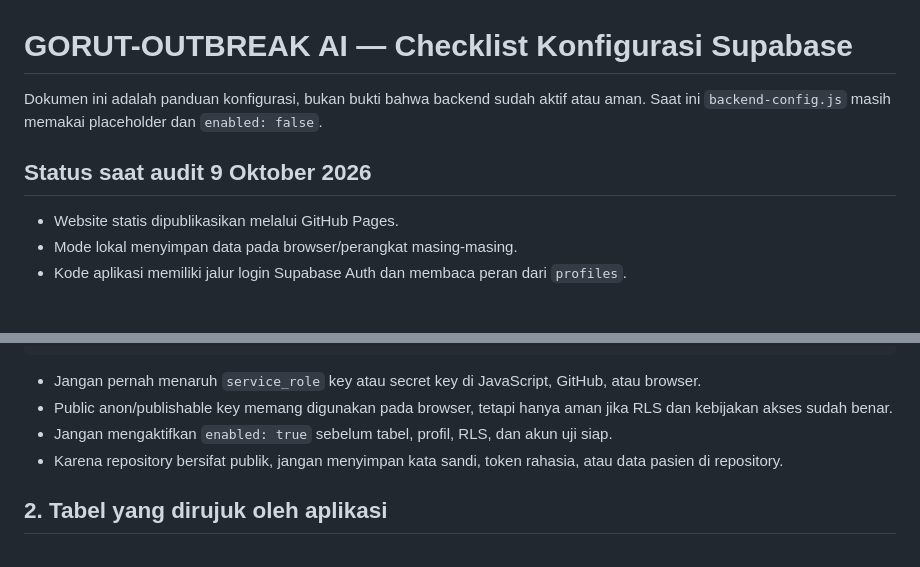
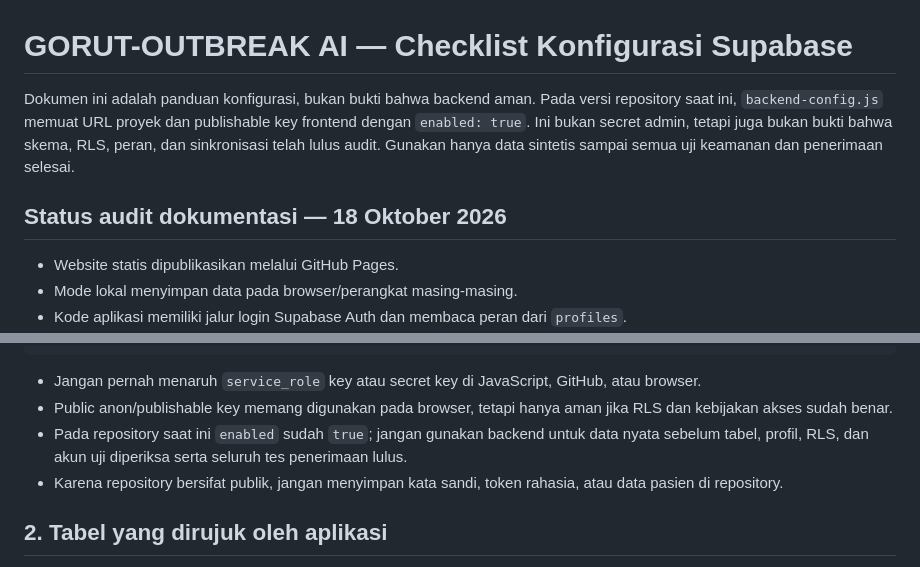
Before and after one commit to Dayat-surv/GORUT-OUTBREAK-AI, a Markdown page: SUPABASE-SETUP-SECURITY.md, 2 parts joined by grey strips. GitHub-like rendering; blank space fills up the shorter version.

Commit message:
docs: correct backend readiness and security status

```diff
--- a/SUPABASE-SETUP-SECURITY.md
+++ b/SUPABASE-SETUP-SECURITY.md
@@ -1,8 +1,8 @@
 # GORUT-OUTBREAK AI — Checklist Konfigurasi Supabase
 
-Dokumen ini adalah panduan konfigurasi, bukan bukti bahwa backend sudah aktif atau aman. Saat ini `backend-config.js` masih memakai placeholder dan `enabled: false`.
+Dokumen ini adalah panduan konfigurasi, bukan bukti bahwa backend aman. Pada versi repository saat ini, `backend-config.js` memuat URL proyek dan publishable key frontend dengan `enabled: true`. Ini bukan secret admin, tetapi juga bukan bukti bahwa skema, RLS, peran, dan sinkronisasi telah lulus audit. Gunakan hanya data sintetis sampai semua uji keamanan dan penerimaan selesai.
 
-## Status saat audit 9 Oktober 2026
+## Status audit dokumentasi — 18 Oktober 2026
 
 - Website statis dipublikasikan melalui GitHub Pages.
 - Mode lokal menyimpan data pada browser/perangkat masing-masing.
@@ -25,7 +25,7 @@ window.GORUT_BACKEND = {
 
 - Jangan pernah menaruh `service_role` key atau secret key di JavaScript, GitHub, atau browser.
 - Public anon/publishable key memang digunakan pada browser, tetapi hanya aman jika RLS dan kebijakan akses sudah benar.
-- Jangan mengaktifkan `enabled: true` sebelum tabel, profil, RLS, dan akun uji siap.
+- Pada repository saat ini `enabled` sudah `true`; jangan gunakan backend untuk data nyata sebelum tabel, profil, RLS, dan akun uji diperiksa serta seluruh tes penerimaan lulus.
 - Karena repository bersifat publik, jangan menyimpan kata sandi, token rahasia, atau data pasien di repository.
 
 ## 2. Tabel yang dirujuk oleh aplikasi
```
